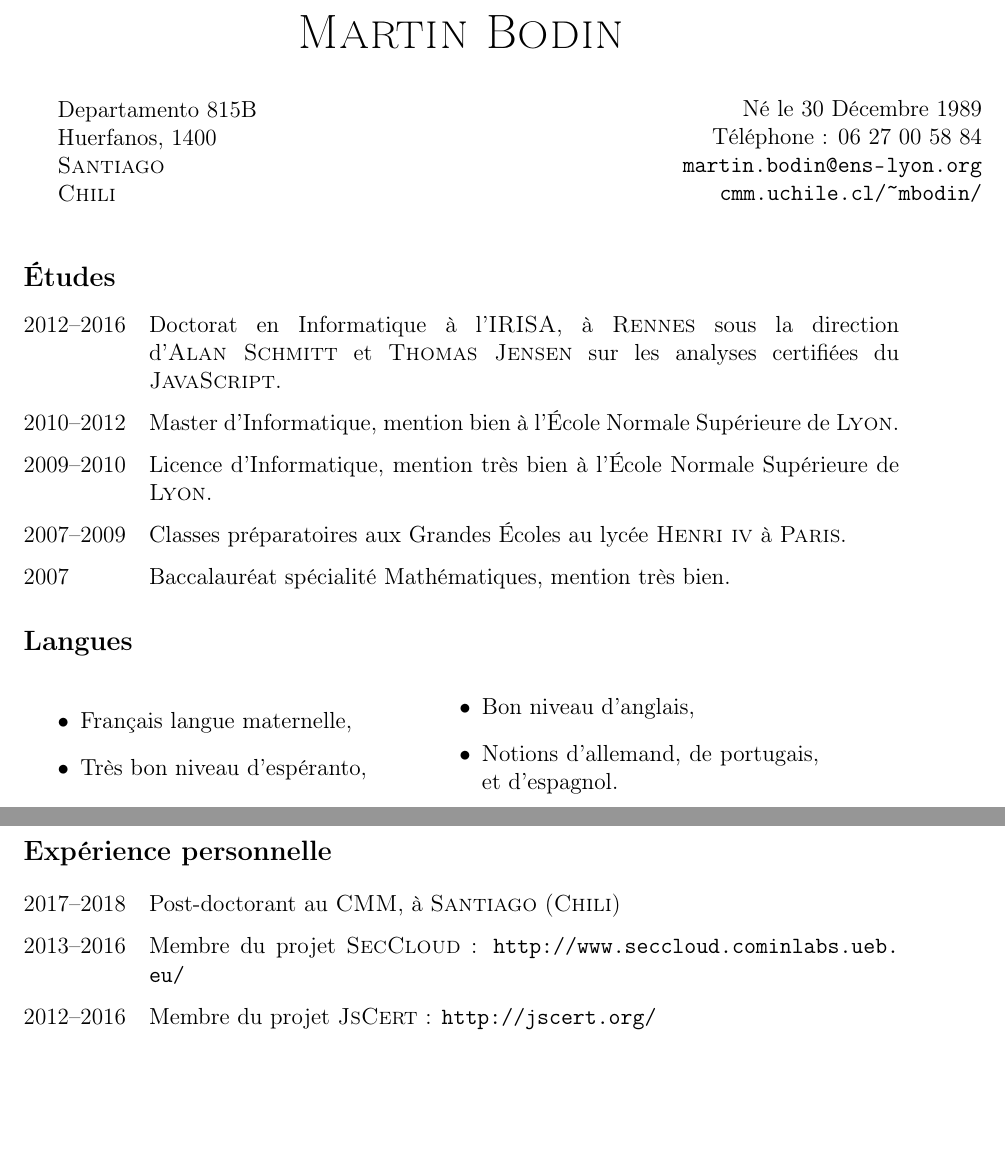
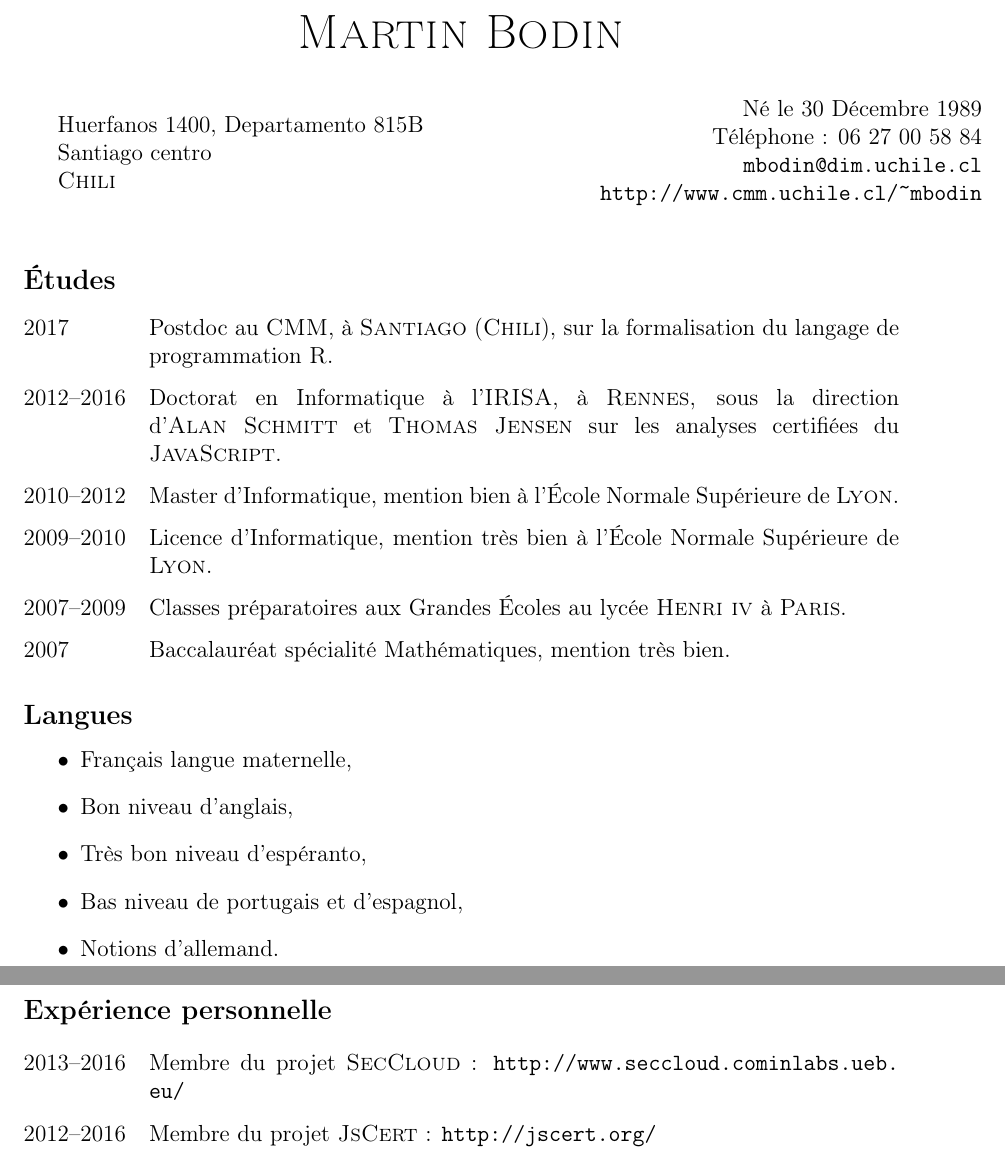
Before and after one commit to Mbodin/Mbodin.github.io, a LaTeX CV (rimedoj/cv_fr.tex): two parts of pages 1 and 2 of 3, joined at a grey line, cut so that both start at the same text, the shorter picture padded with empty space. Compiled offline with pdfLaTeX.

Commit message:
Updating CV.

```diff
--- a/rimedoj/cv_fr.tex
+++ b/rimedoj/cv_fr.tex
@@ -83,29 +83,31 @@
 \parbox[c]{.5\textwidth}
 {
   \noindent
+  Huerfanos 1400, Departamento 815B \\
+  Santiago centro \\
+  \textsc{Chili}
 % Les Énaudières \\
 % 14, rue de la Libération \\
 % 50 220, \textsc{Saint-Quentin-sur-le-Homme} \\
 % \textsc{France}
-  Departamento 815B \\
-  Huerfanos, 1400 \\
-  \textsc{Santiago} \\
-  \textsc{Chili}
 }
 \parbox[c]{.55\textwidth}
 {
 \begin{flushright}
   Né le 30 Décembre 1989 \\
   \noindent Téléphone~: \mbox{06 27 00 58 84} \\
-  \url{martin.bodin@ens-lyon.org} \\
-  \url{cmm.uchile.cl/~mbodin/}
+  % \url{martin.bodin@ens-lyon.org} \\
+  \url{mbodin@dim.uchile.cl} \\
+  \url{http://www.cmm.uchile.cl/~mbodin}
 \end{flushright}
 }
 
 
 \begin{datecvsection}{Études}
 
-	2012–2016 & Doctorat en Informatique à l’\textsc{IRISA}, à \textsc{Rennes} sous la direction d’\textsc{Alan~Schmitt} et \textsc{Thomas~Jensen} sur les analyses certifiées du \textsc{JavaScript}. \\
+    2017 & Postdoc au \textsc{CMM}, à \textsc{Santiago} (\textsc{Chili}), sur la formalisation du langage de programmation \textsc{R}. \\
+
+    2012–2016 & Doctorat en Informatique à l’\textsc{IRISA}, à \textsc{Rennes}, sous la direction d’\textsc{Alan~Schmitt} et \textsc{Thomas~Jensen} sur les analyses certifiées du \textsc{JavaScript}. \\
 
 	2010–2012 & Master d’Informatique, mention bien à l’École Normale Supérieure de \textsc{Lyon}. \\
 
@@ -117,22 +119,17 @@
 
 \end{datecvsection}
 
-\begin{cvsection}{Langues}
-\parbox{.45\textwidth}{
-\begin{itemize}
+\begin{itemcvsection}{Langues}
+
    \item Français langue maternelle,
+   \item Bon niveau d’anglais,
    \item Très bon niveau d’espéranto,
-\end{itemize}}
-\parbox{.45\textwidth}{
-\begin{itemize}
-   \item Bon niveau d’anglais,
-   \item Notions d’allemand, de portugais, et d’espagnol.
-\end{itemize}}
-\end{cvsection}
+   \item Bas niveau de portugais et d’espagnol,
+   \item Notions d’allemand.
+
+\end{itemcvsection}
 
 \begin{datecvsection}{Expérience personnelle}
-
-    2017–2018 & Post-doctorant au \textsc{CMM}, à \textsc{Santiago} (\textsc{Chili}) \\
 
 	2013–2016 & Membre du projet \textsc{SecCloud}~:  \url{http://www.seccloud.cominlabs.ueb.eu/} \\
 
```
Also changed, not shown: rimedoj/cv_en.tex (+14 -13 lines), rimedoj/cv_eo.tex (+15 -14 lines), rimedoj/cv_en.pdf, rimedoj/cv_eo.pdf, rimedoj/cv_fr.pdf, 1 other file.
